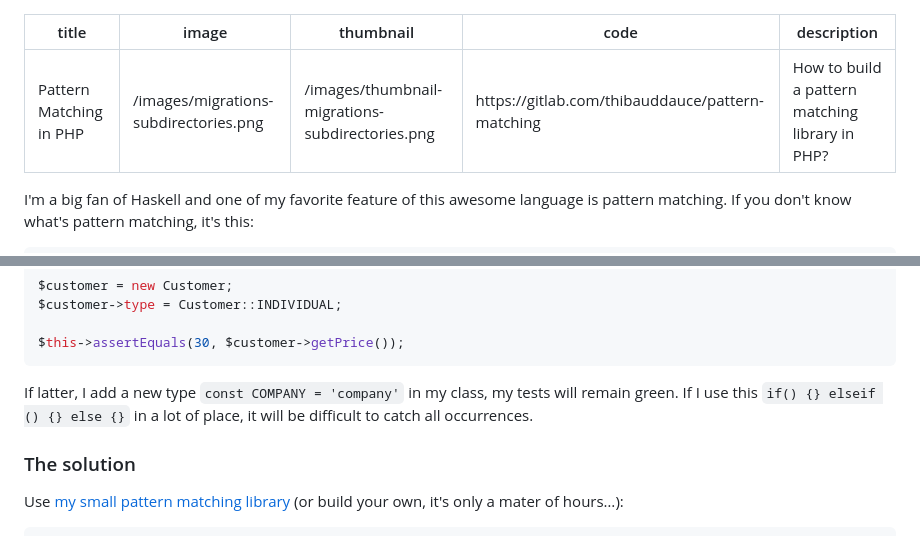
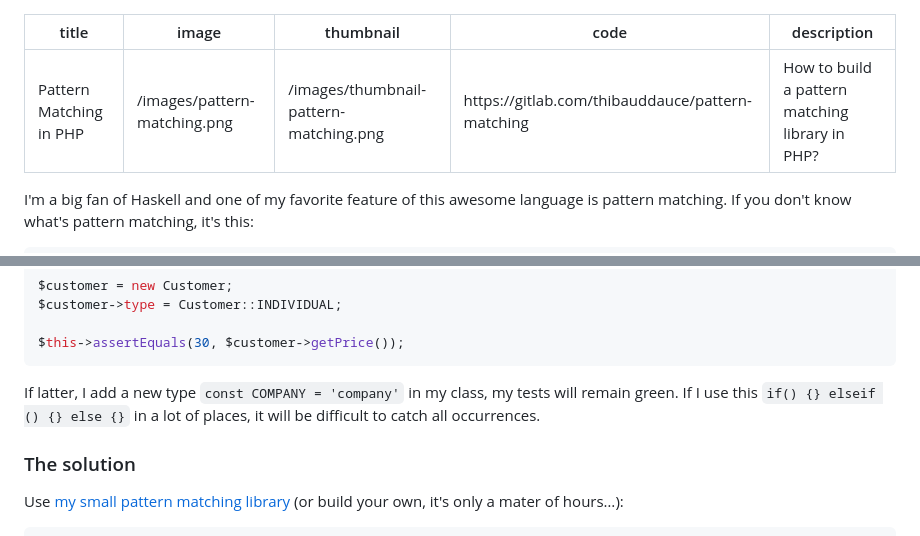
Before and after one commit to ThibaudDauce/thibaud-dauce, a Markdown page: posts/2017-02-13-pattern-matching-in-php.md, 2 parts joined by grey strips. GitHub-like rendering.

Commit message:
Add picture to last post

````diff
--- a/posts/2017-02-13-pattern-matching-in-php.md
+++ b/posts/2017-02-13-pattern-matching-in-php.md
@@ -1,7 +1,7 @@
 ---
 title: "Pattern Matching in PHP"
-image: /images/migrations-subdirectories.png
-thumbnail: /images/thumbnail-migrations-subdirectories.png
+image: /images/pattern-matching.png
+thumbnail: /images/thumbnail-pattern-matching.png
 code: https://gitlab.com/thibauddauce/pattern-matching
 description: How to build a pattern matching library in PHP?
 ---
@@ -66,7 +66,7 @@ $customer->type = Customer::INDIVIDUAL;
 $this->assertEquals(30, $customer->getPrice());
 ```
 
-If latter, I add a new type `const COMPANY = 'company'` in my class, my tests will remain green. If I use this `if() {} elseif () {} else {}` in a lot of place, it will be difficult to catch all occurrences.
+If latter, I add a new type `const COMPANY = 'company'` in my class, my tests will remain green. If I use this `if() {} elseif () {} else {}` in a lot of places, it will be difficult to catch all occurrences.
 
 ### The solution
 
````
Also changed, not shown: other parts of posts/2017-02-13-pattern-matching-in-php.md (+2 -1 lines), images/pattern-matching.png (added).
